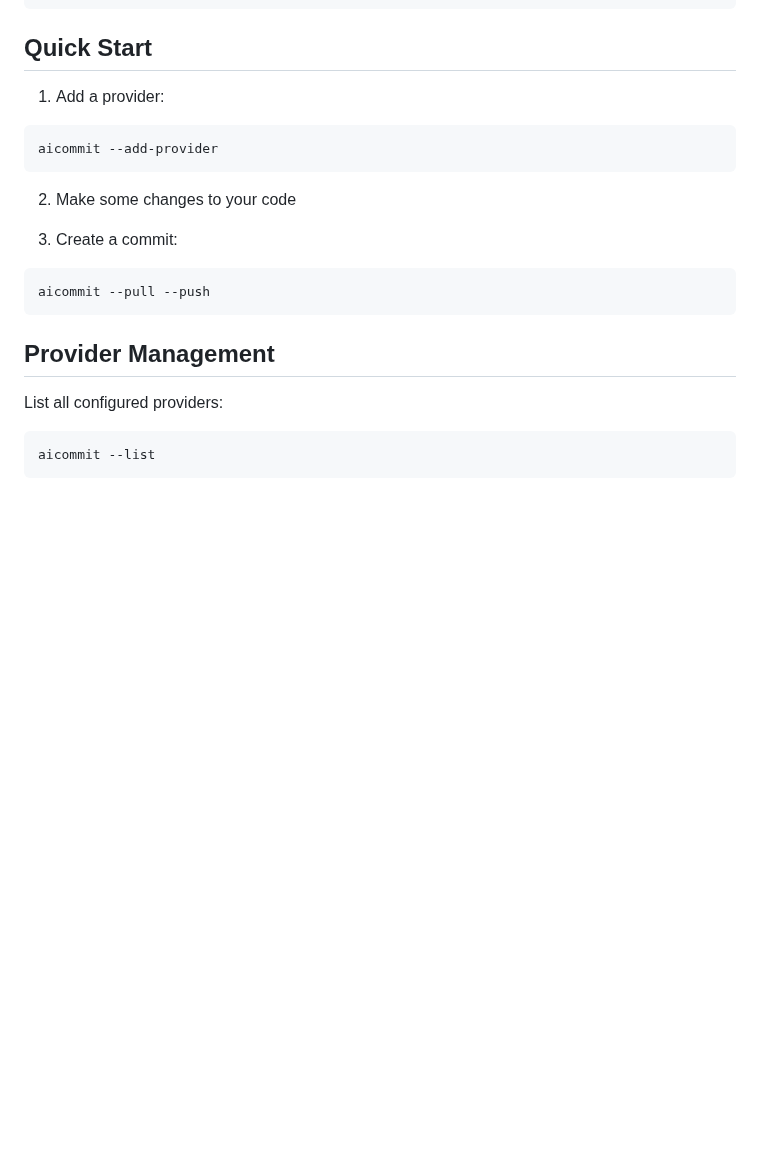
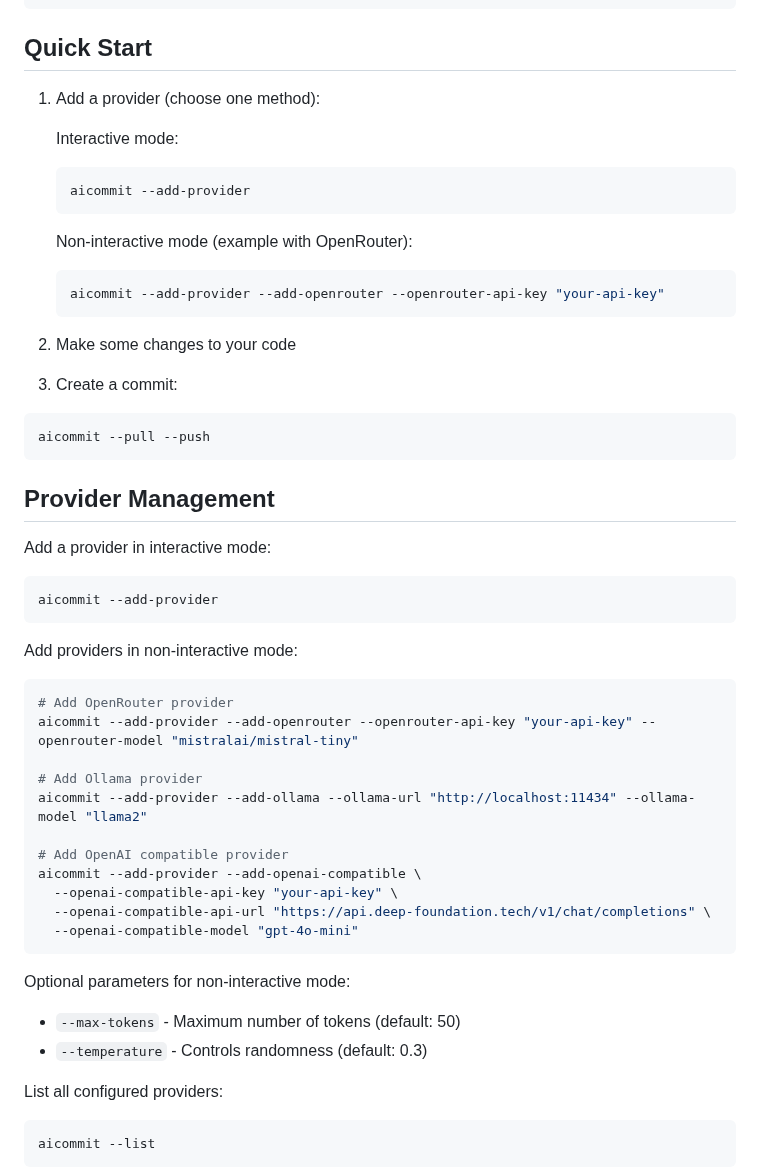
Before and after one commit to suenot/aicommit, a Markdown page: readme.md, the part around one of its changes. Rendered like a GitHub page; blank space fills up the shorter version.

Commit message:
feat: Add non-interactive provider configuration
This commit introduces non-interactive mode for adding providers, allowing users to configure providers like OpenRouter, Ollama, and OpenAI-compatible services directly via command-line arguments.  It also includes examples and

````diff
--- a/readme.md
+++ b/readme.md
@@ -61,10 +61,17 @@ cargo install --path .
 
 ## Quick Start
 
-1. Add a provider:
-```bash
-aicommit --add-provider
-```
+1. Add a provider (choose one method):
+
+   Interactive mode:
+   ```bash
+   aicommit --add-provider
+   ```
+
+   Non-interactive mode (example with OpenRouter):
+   ```bash
+   aicommit --add-provider --add-openrouter --openrouter-api-key "your-api-key"
+   ```
 
 2. Make some changes to your code
 
@@ -74,6 +81,30 @@ aicommit --pull --push
 ```
 
 ## Provider Management
+
+Add a provider in interactive mode:
+```bash
+aicommit --add-provider
+```
+
+Add providers in non-interactive mode:
+```bash
+# Add OpenRouter provider
+aicommit --add-provider --add-openrouter --openrouter-api-key "your-api-key" --openrouter-model "mistralai/mistral-tiny"
+
+# Add Ollama provider
+aicommit --add-provider --add-ollama --ollama-url "http://localhost:11434" --ollama-model "llama2"
+
+# Add OpenAI compatible provider
+aicommit --add-provider --add-openai-compatible \
+  --openai-compatible-api-key "your-api-key" \
+  --openai-compatible-api-url "https://api.deep-foundation.tech/v1/chat/completions" \
+  --openai-compatible-model "gpt-4o-mini"
+```
+
+Optional parameters for non-interactive mode:
+- `--max-tokens` - Maximum number of tokens (default: 50)
+- `--temperature` - Controls randomness (default: 0.3)
 
 List all configured providers:
 ```bash
````
Also changed, not shown: other parts of readme.md (+11 -1 lines).
